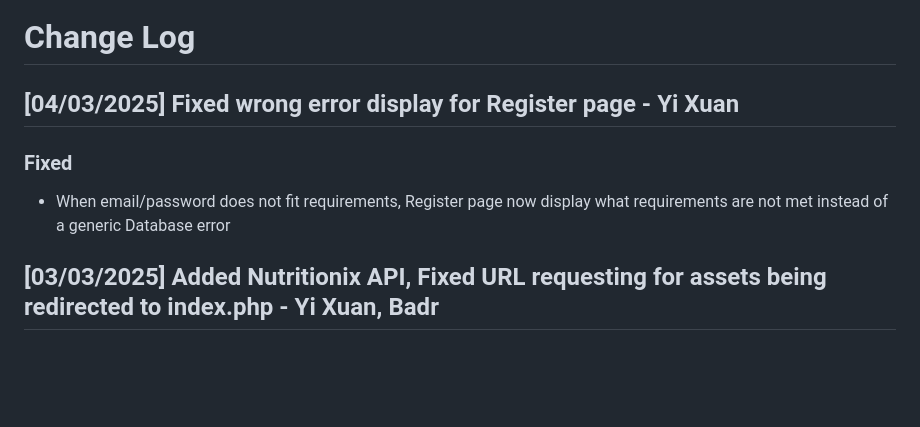
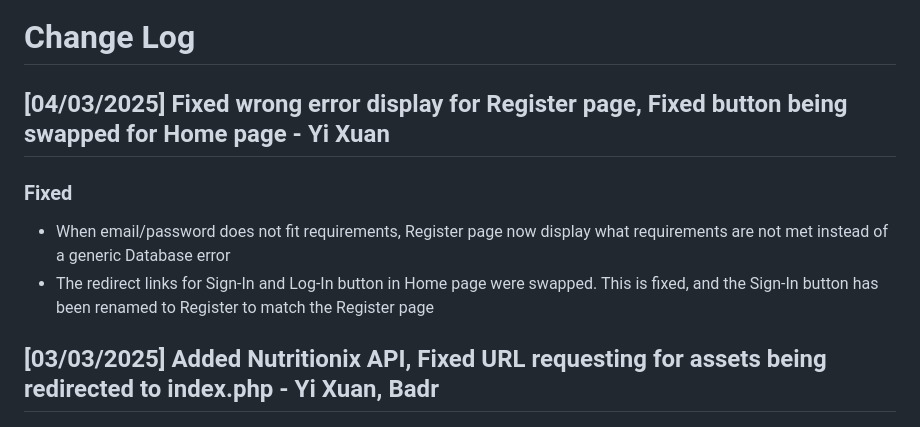
Before and after one commit to Bader123457/fitness-friend, a Markdown page: CHANGELOG.md, the part around the change. Drawn GitHub-style; blank space fills up the shorter version.

```diff
--- a/CHANGELOG.md
+++ b/CHANGELOG.md
@@ -1,10 +1,11 @@
 # Change Log
 
-## [04/03/2025] Fixed wrong error display for Register page - Yi Xuan
+## [04/03/2025] Fixed wrong error display for Register page, Fixed button being swapped for Home page - Yi Xuan
 
 ### Fixed
 
 - When email/password does not fit requirements, Register page now display what requirements are not met instead of a generic Database error
+- The redirect links for Sign-In and Log-In button in Home page were swapped. This is fixed, and the Sign-In button has been renamed to Register to match the Register page
 
 ## [03/03/2025] Added Nutritionix API, Fixed URL requesting for assets being redirected to index.php - Yi Xuan, Badr
 
```
